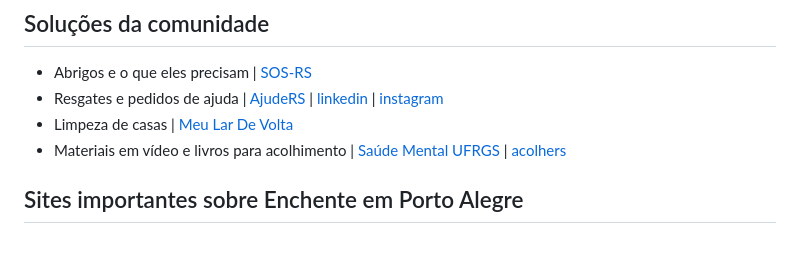
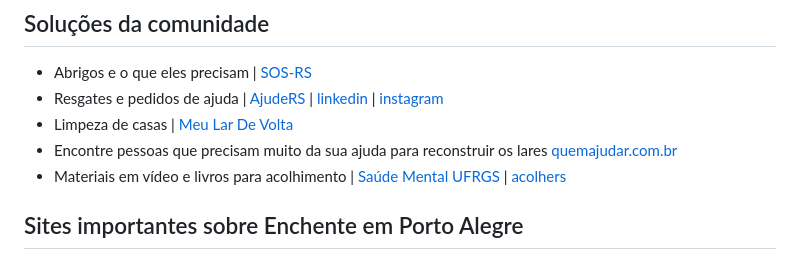
Before and after one commit to dwildt/letshelpit, a Markdown page: docs/donate.md, the part around the change. GitHub-like rendering.

Commit message:
quemajudar.com.br

```diff
--- a/docs/donate.md
+++ b/docs/donate.md
@@ -20,7 +20,9 @@ O Rio Grande do Sul está passando por necessidades após a enchente iniciada no
 - Abrigos e o que eles precisam | [SOS-RS](https://sos-rs.com)
 - Resgates e pedidos de ajuda | [AjudeRS](https://ajuders.com.br) | [linkedin](https://www.linkedin.com/company/ajuders/) | [instagram](https://www.instagram.com/ajuders.com.br/)
 - Limpeza de casas | [Meu Lar De Volta](https://www.meulardevolta.com.br/)
+- Encontre pessoas que precisam muito da sua ajuda para reconstruir os lares [quemajudar.com.br](https://quemajudar.com.br/)
 - Materiais em vídeo e livros para acolhimento | [Saúde Mental UFRGS](https://www.ufrgs.br/saudemental/) | [acolhers](https://acolhers.framer.ai/materiais)
+
 
 ## Sites importantes sobre Enchente em Porto Alegre
 
```
